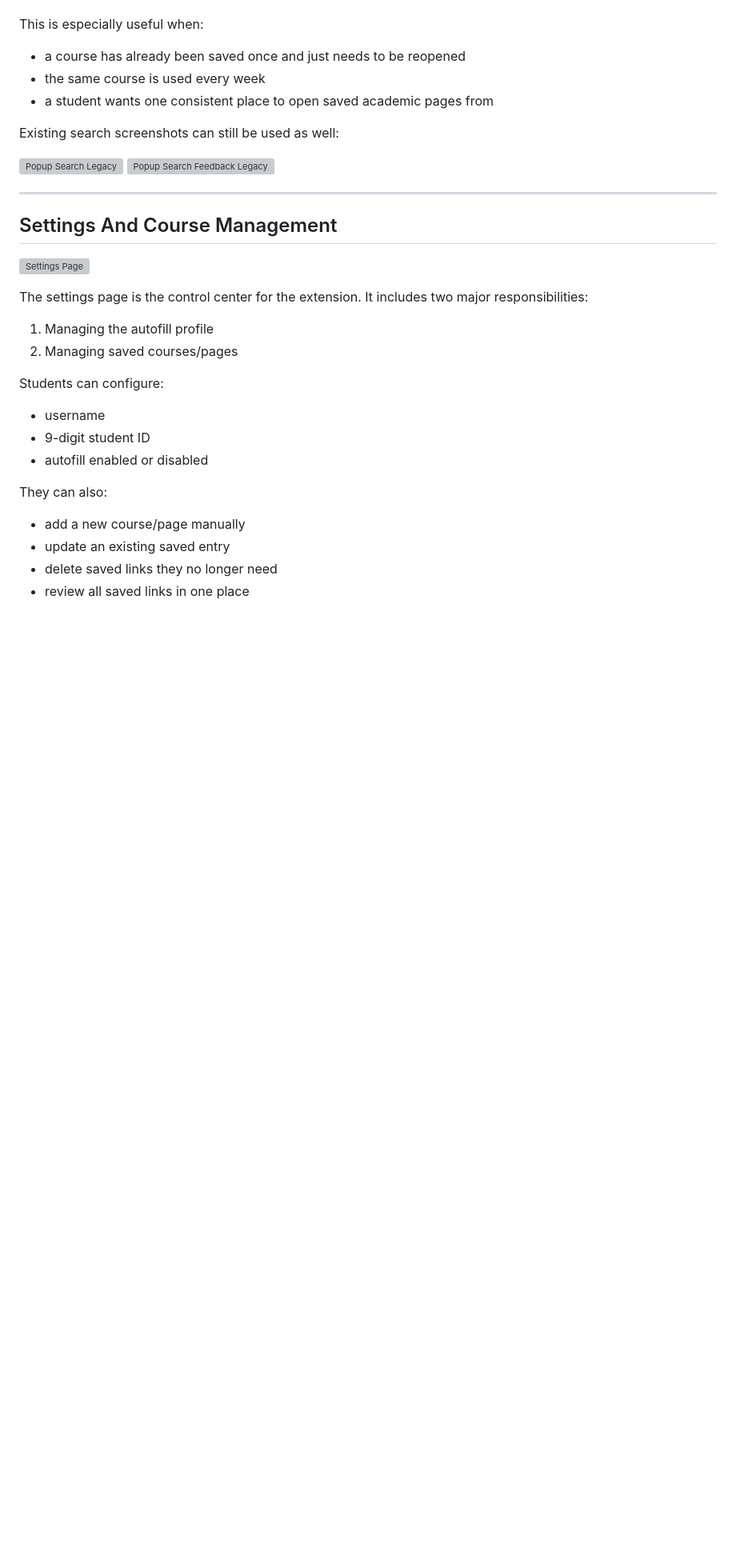
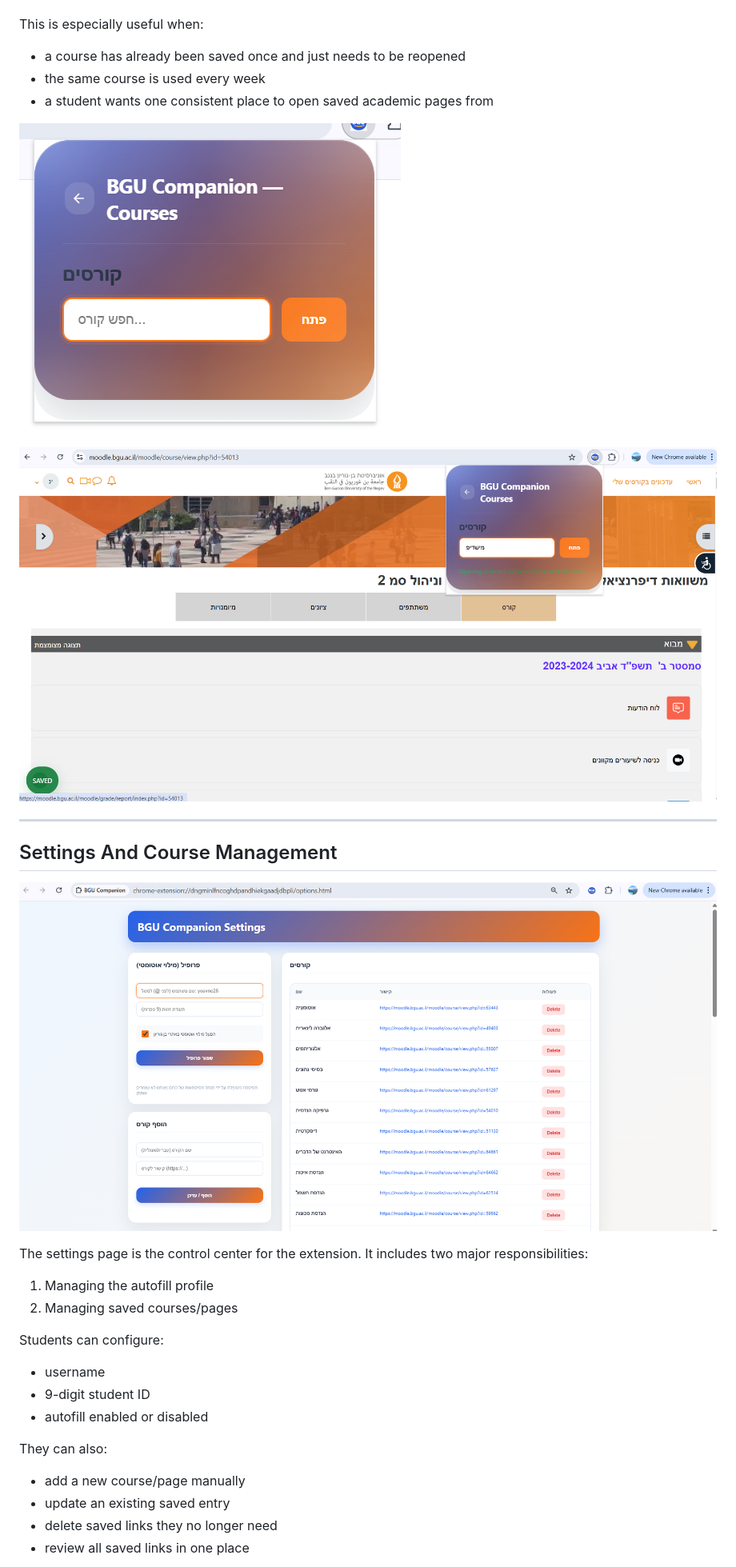
Before and after one commit to yoavne26-hub/bgu-companion-chrome-extension, a Markdown page: README.md, the part around one of its changes. Shown at 80% size. GitHub-like rendering; blank space fills up the shorter version; grey boxes are pictures that could not be loaded.

```diff
--- a/README.md
+++ b/README.md
@@ -68,15 +64,16 @@ This is especially useful when:
 - the same course is used every week
 - a student wants one consistent place to open saved academic pages from
 
-Existing search screenshots can still be used as well:
+![Popup Search Legacy](screenshots/popupsearch2.png)
 
-![Popup Search Legacy](screenshots/popupcourse1.png)
-![Popup Search Feedback Legacy](screenshots/popupcourse2.png)
+![Popup Search Legacy](screenshots/popupsearch3.png)
+
+
 
 ---
 
 ## Settings And Course Management
-![Settings Page](screenshots/settings-v11.png)
+![Settings Page](screenshots/popupsettings.png)
 
 The settings page is the control center for the extension. It includes two major responsibilities:
 
```
Also changed, not shown: other parts of README.md (+7 -60 lines).
